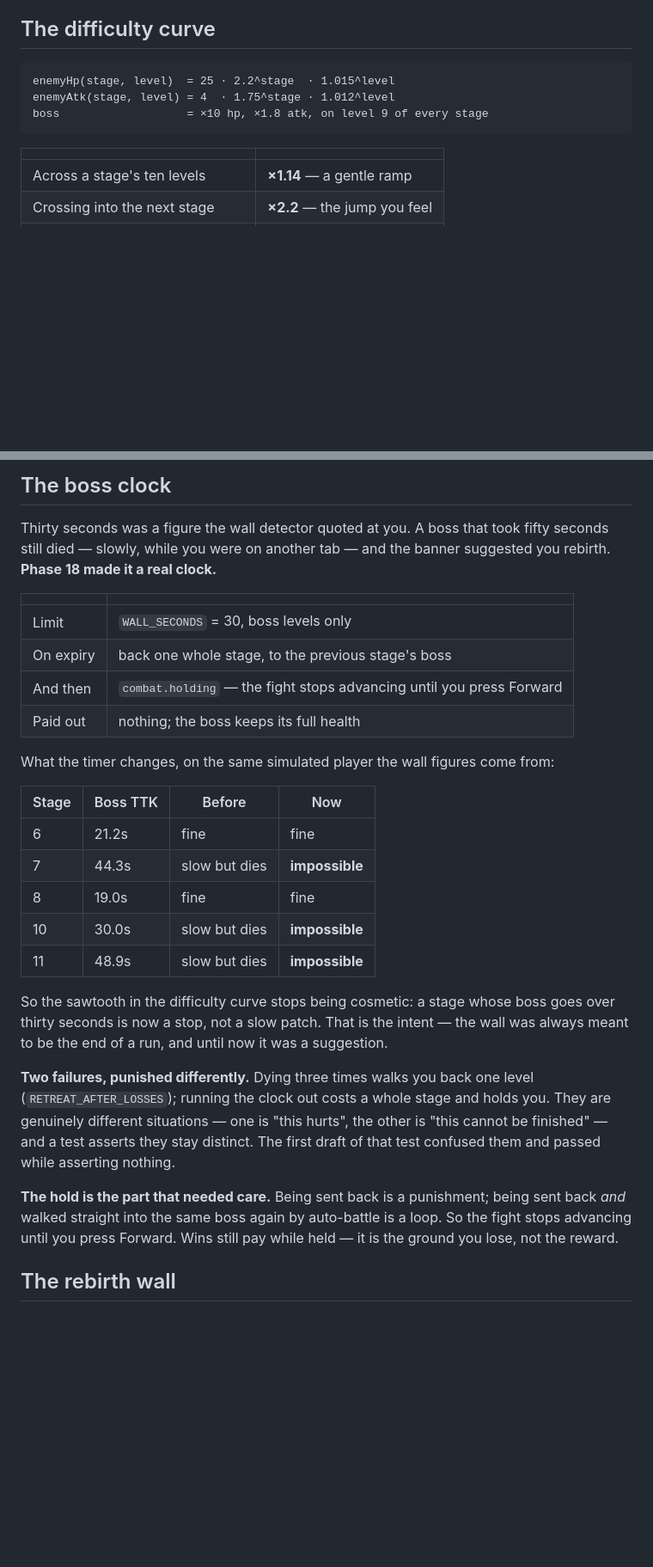
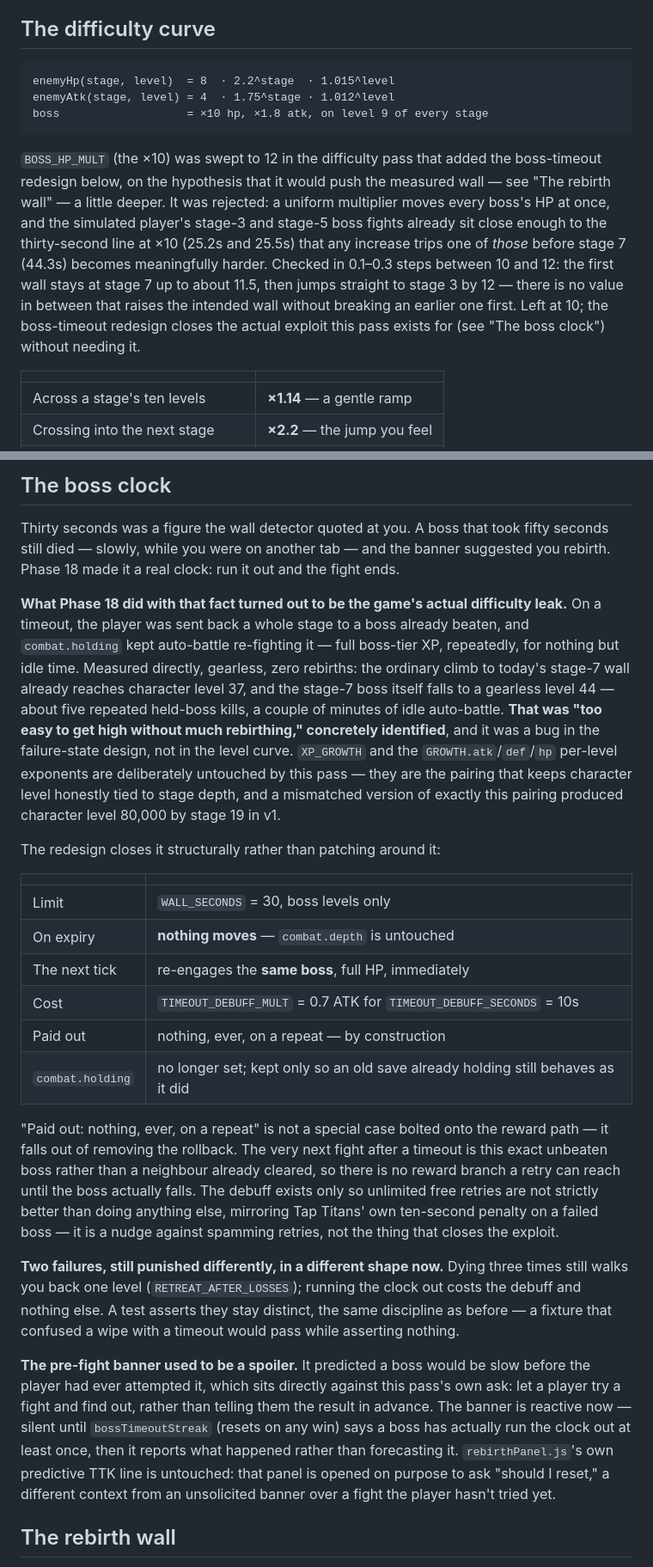
Before and after one commit to Ivan-Pinhal-Rodrigues/CapyQuest, a Markdown page: docs/BALANCE.md, 2 parts joined by grey strips. Shown at 86% size. Drawn GitHub-style; blank space fills up the shorter version.

Commit message:
Phase N5: BALANCE.md re-measured against the difficulty pass
Brings docs/BALANCE.md current with N1-N4, and fixes a pre-existing doc bug
found while doing it: "The difficulty curve" quoted the enemyHp coefficient
as 25; the code (confirmed against git history — it has read 8 since the
constant was introduced) says 8.

"The boss clock" is rewritten rather than edited — the rollback/hold rows
are gone, replaced with the debuff and the "pays nothing on a repeat, by
construction" property, and it now states the actual root cause N1 measured
and fixed: the held-boss exploit (repeated free boss-tier XP off a boss
already beaten) was the real mechanism behind "too easy to get high without
much rebirthing," not the level curve, which is why XP_GROWTH and the
GROWTH.atk/def/hp exponents stayed untouched.

"The difficulty curve" documents the BOSS_HP_MULT sweep and rejection with
its real numbers (the cliff between 11.5 and 12, stage 3's ttk crossing 30s
before stage 7 gets meaningfully harder) rather than leaving the constant
unexplained.

"Rebirth payout" carries the real banded table (8, 123, 400, 710, 1,078,
1,758, 3,307, 4,412, 12,679, 62,294, 3,890,296) and explains the band as
layered onto the existing curve, plus why stageForEssence() is a search now
instead of a closed-form inverse.

"Ascension" gets a new subsection for the rebirth-count raise (8 -> 14) and
documents the ASCEND_MIN_ESSENCE decision with the real measured range
(~6,600 to ~16,000 lifetime essence at fourteen rebirths) rather than
leaving 15,000 as an unexplained constant.

No code changes; npm test 762/762, browser suite unaffected — checked to
confirm this pass didn't silently drift, not because it was expected to.

````diff
--- a/docs/BALANCE.md
+++ b/docs/BALANCE.md
@@ -140,10 +140,21 @@ produced would have justified gutting a curve that was mostly fine.
 ## The difficulty curve
 
 ```
-enemyHp(stage, level)  = 25 · 2.2^stage  · 1.015^level
+enemyHp(stage, level)  = 8  · 2.2^stage  · 1.015^level
 enemyAtk(stage, level) = 4  · 1.75^stage · 1.012^level
 boss                   = ×10 hp, ×1.8 atk, on level 9 of every stage
 ```
+
+`BOSS_HP_MULT` (the ×10) was swept to 12 in the difficulty pass that added the boss-timeout
+redesign below, on the hypothesis that it would push the measured wall — see "The rebirth
+wall" — a little deeper. It was rejected: a uniform multiplier moves every boss's HP at once,
+and the simulated player's stage-3 and stage-5 boss fights already sit close enough to the
+thirty-second line at ×10 (25.2s and 25.5s) that any increase trips one of *those* before
+stage 7 (44.3s) becomes meaningfully harder. Checked in 0.1–0.3 steps between 10 and 12: the
+first wall stays at stage 7 up to about 11.5, then jumps straight to stage 3 by 12 — there is
+no value in between that raises the intended wall without breaking an earlier one first. Left
+at 10; the boss-timeout redesign closes the actual exploit this pass exists for (see "The
+boss clock") without needing it.
 
 | | |
 |---|---|
@@ -205,39 +216,51 @@ player first meets bracing under boss pressure.
 ## The boss clock
 
 Thirty seconds was a figure the wall detector quoted at you. A boss that took fifty seconds still
-died — slowly, while you were on another tab — and the banner suggested you rebirth. **Phase 18
-made it a real clock.**
+died — slowly, while you were on another tab — and the banner suggested you rebirth. Phase 18 made
+it a real clock: run it out and the fight ends.
+
+**What Phase 18 did with that fact turned out to be the game's actual difficulty leak.** On a
+timeout, the player was sent back a whole stage to a boss already beaten, and `combat.holding` kept
+auto-battle re-fighting it — full boss-tier XP, repeatedly, for nothing but idle time. Measured
+directly, gearless, zero rebirths: the ordinary climb to today's stage-7 wall already reaches
+character level 37, and the stage-7 boss itself falls to a gearless level 44 — about five repeated
+held-boss kills, a couple of minutes of idle auto-battle. **That was "too easy to get high without
+much rebirthing," concretely identified**, and it was a bug in the failure-state design, not in the
+level curve. `XP_GROWTH` and the `GROWTH.atk`/`def`/`hp` per-level exponents are deliberately
+untouched by this pass — they are the pairing that keeps character level honestly tied to stage
+depth, and a mismatched version of exactly this pairing produced character level 80,000 by stage 19
+in v1.
+
+The redesign closes it structurally rather than patching around it:
 
 | | |
 |---|---|
 | Limit | `WALL_SECONDS` = 30, boss levels only |
-| On expiry | back one whole stage, to the previous stage's boss |
-| And then | `combat.holding` — the fight stops advancing until you press Forward |
-| Paid out | nothing; the boss keeps its full health |
+| On expiry | **nothing moves** — `combat.depth` is untouched |
+| The next tick | re-engages the **same boss**, full HP, immediately |
+| Cost | `TIMEOUT_DEBUFF_MULT` = 0.7 ATK for `TIMEOUT_DEBUFF_SECONDS` = 10s |
+| Paid out | nothing, ever, on a repeat — by construction |
+| `combat.holding` | no longer set; kept only so an old save already holding still behaves as it did |
 
-What the timer changes, on the same simulated player the wall figures come from:
+"Paid out: nothing, ever, on a repeat" is not a special case bolted onto the reward path — it falls
+out of removing the rollback. The very next fight after a timeout is this exact unbeaten boss
+rather than a neighbour already cleared, so there is no reward branch a retry can reach until the
+boss actually falls. The debuff exists only so unlimited free retries are not strictly better than
+doing anything else, mirroring Tap Titans' own ten-second penalty on a failed boss — it is a nudge
+against spamming retries, not the thing that closes the exploit.
 
-| Stage | Boss TTK | Before | Now |
-|---|---|---|---|
-| 6 | 21.2s | fine | fine |
-| 7 | 44.3s | slow but dies | **impossible** |
-| 8 | 19.0s | fine | fine |
-| 10 | 30.0s | slow but dies | **impossible** |
-| 11 | 48.9s | slow but dies | **impossible** |
+**Two failures, still punished differently, in a different shape now.** Dying three times still
+walks you back one level (`RETREAT_AFTER_LOSSES`); running the clock out costs the debuff and
+nothing else. A test asserts they stay distinct, the same discipline as before — a fixture that
+confused a wipe with a timeout would pass while asserting nothing.
 
-So the sawtooth in the difficulty curve stops being cosmetic: a stage whose boss goes over thirty
-seconds is now a stop, not a slow patch. That is the intent — the wall was always meant to be the
-end of a run, and until now it was a suggestion.
-
-**Two failures, punished differently.** Dying three times walks you back one level
-(`RETREAT_AFTER_LOSSES`); running the clock out costs a whole stage and holds you. They are
-genuinely different situations — one is "this hurts", the other is "this cannot be finished" — and
-a test asserts they stay distinct. The first draft of that test confused them and passed while
-asserting nothing.
-
-**The hold is the part that needed care.** Being sent back is a punishment; being sent back *and*
-walked straight into the same boss again by auto-battle is a loop. So the fight stops advancing
-until you press Forward. Wins still pay while held — it is the ground you lose, not the reward.
+**The pre-fight banner used to be a spoiler.** It predicted a boss would be slow before the player
+had ever attempted it, which sits directly against this pass's own ask: let a player try a fight and
+find out, rather than telling them the result in advance. The banner is reactive now — silent until
+`bossTimeoutStreak` (resets on any win) says a boss has actually run the clock out at least once,
+then it reports what happened rather than forecasting it. `rebirthPanel.js`'s own predictive TTK
+line is untouched: that panel is opened on purpose to ask "should I reset," a different context from
+an unsolicited banner over a fight the player hasn't tried yet.
 
 ## The rebirth wall
 
````
Also changed, not shown: other parts of docs/BALANCE.md (+41 -9 lines).
